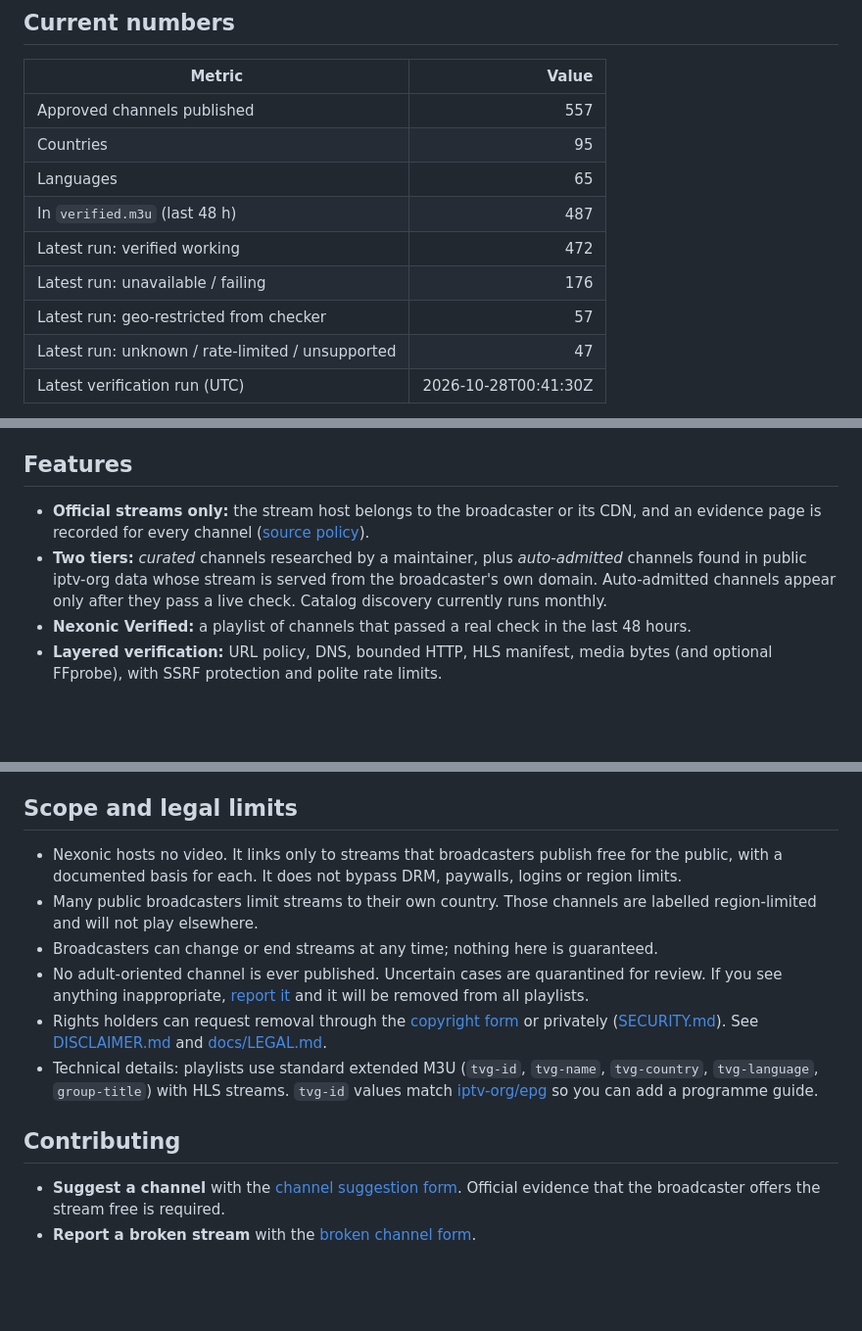
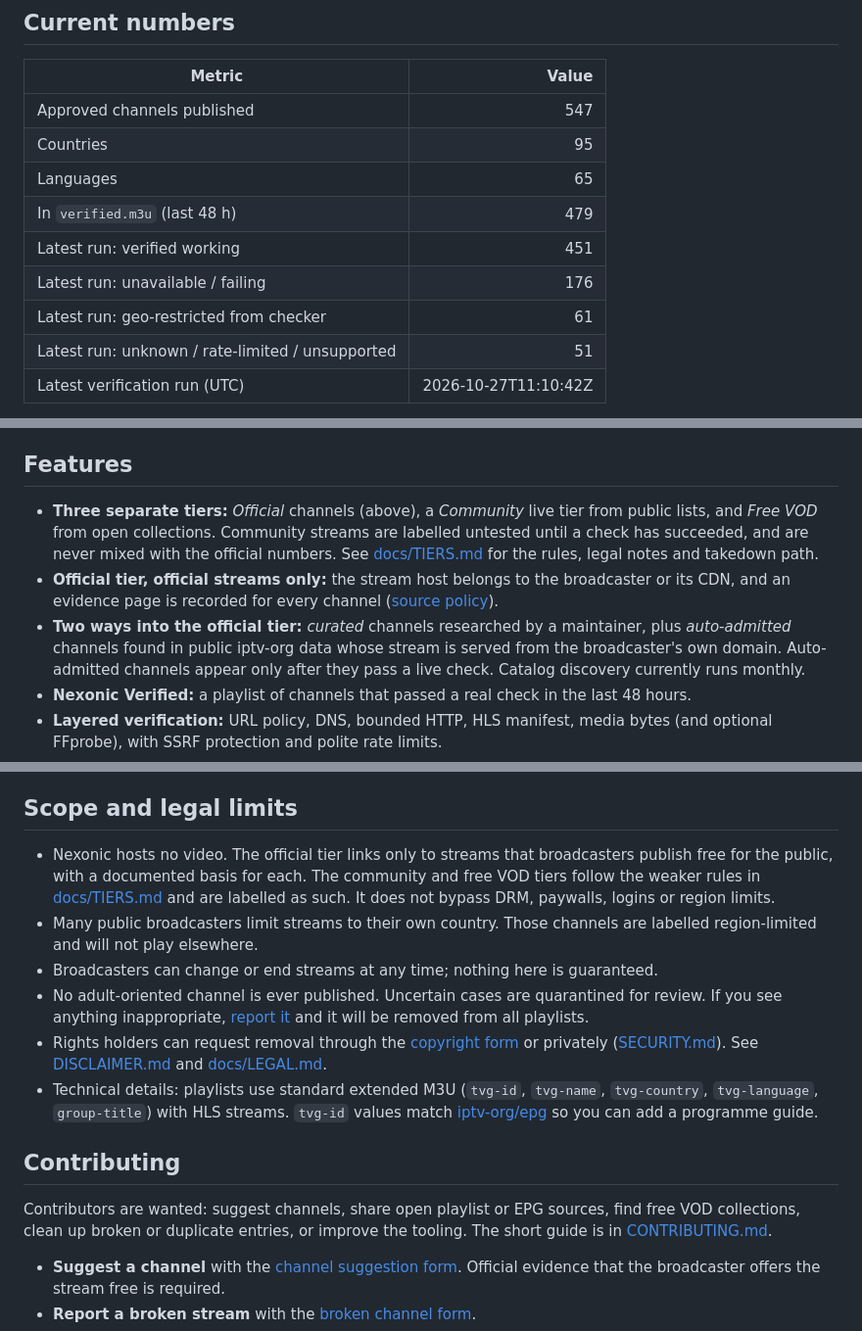
Before and after one commit to Shahrukhalid/nexonic-iptv, a Markdown page: README.md, 3 parts joined by grey strips. Shown at 98% size. GitHub-like rendering; blank space fills up the shorter version.

Commit message:
Update README for the community and free VOD tiers

```diff
--- a/README.md
+++ b/README.md
@@ -76,13 +79,13 @@ channel data. Do not edit them by hand.
 
 | Metric | Value |
 |---|---:|
-| Approved channels published | 557 |
+| Approved channels published | 547 |
 | Countries | 95 |
 | Languages | 65 |
-| In `verified.m3u` (last 48 h) | 487 |
-| Latest run: verified working | 472 |
+| In `verified.m3u` (last 48 h) | 479 |
+| Latest run: verified working | 451 |
 | Latest run: unavailable / failing | 176 |
-| Latest run: geo-restricted from checker | 57 |
-| Latest run: unknown / rate-limited / unsupported | 47 |
-| Latest verification run (UTC) | 2026-10-28T00:41:30Z |
+| Latest run: geo-restricted from checker | 61 |
+| Latest run: unknown / rate-limited / unsupported | 51 |
+| Latest verification run (UTC) | 2026-10-27T11:10:42Z |
 
@@ -92,9 +101,12 @@ channel data. Do not edit them by hand.
 
 ## Features
 
-- **Official streams only:** the stream host belongs to the broadcaster or its CDN, and an evidence page is recorded
+- **Three separate tiers:** *Official* channels (above), a *Community* live tier from public lists, and *Free VOD* from
+  open collections. Community streams are labelled untested until a check has succeeded, and are never mixed with the
+  official numbers. See [docs/TIERS.md](docs/TIERS.md) for the rules, legal notes and takedown path.
+- **Official tier, official streams only:** the stream host belongs to the broadcaster or its CDN, and an evidence page is recorded
   for every channel ([source policy](docs/SOURCE_POLICY.md)).
-- **Two tiers:** *curated* channels researched by a maintainer, plus *auto-admitted* channels found in public
+- **Two ways into the official tier:** *curated* channels researched by a maintainer, plus *auto-admitted* channels found in public
   iptv-org data whose stream is served from the broadcaster's own domain. Auto-admitted channels appear only after
   they pass a live check. Catalog discovery currently runs monthly.
 - **Nexonic Verified:** a playlist of channels that passed a real check in the last 48 hours.
@@ -128,8 +140,9 @@ in your location.
 
 ## Scope and legal limits
 
-- Nexonic hosts no video. It links only to streams that broadcasters publish free for the public, with a documented
-  basis for each. It does not bypass DRM, paywalls, logins or region limits.
+- Nexonic hosts no video. The official tier links only to streams that broadcasters publish free for the public, with a
+  documented basis for each. The community and free VOD tiers follow the weaker rules in [docs/TIERS.md](docs/TIERS.md)
+  and are labelled as such. It does not bypass DRM, paywalls, logins or region limits.
 - Many public broadcasters limit streams to their own country. Those channels are labelled region-limited and will not
   play elsewhere.
 - Broadcasters can change or end streams at any time; nothing here is guaranteed.
@@ -144,6 +157,10 @@ in your location.
   a programme guide.
 
 ## Contributing
+
+Contributors are wanted: suggest channels, share open playlist or EPG sources, find free VOD collections, clean up
+broken or duplicate entries, or improve the tooling. The short guide is in
+[CONTRIBUTING.md](CONTRIBUTING.md#contributors-wanted).
 
 - **Suggest a channel** with the
   [channel suggestion form](https://github.com/Shahrukhalid/nexonic-iptv/issues/new?template=2-suggest-channel.yml).
```
Also changed, not shown: other parts of README.md (+10 -1 lines).
